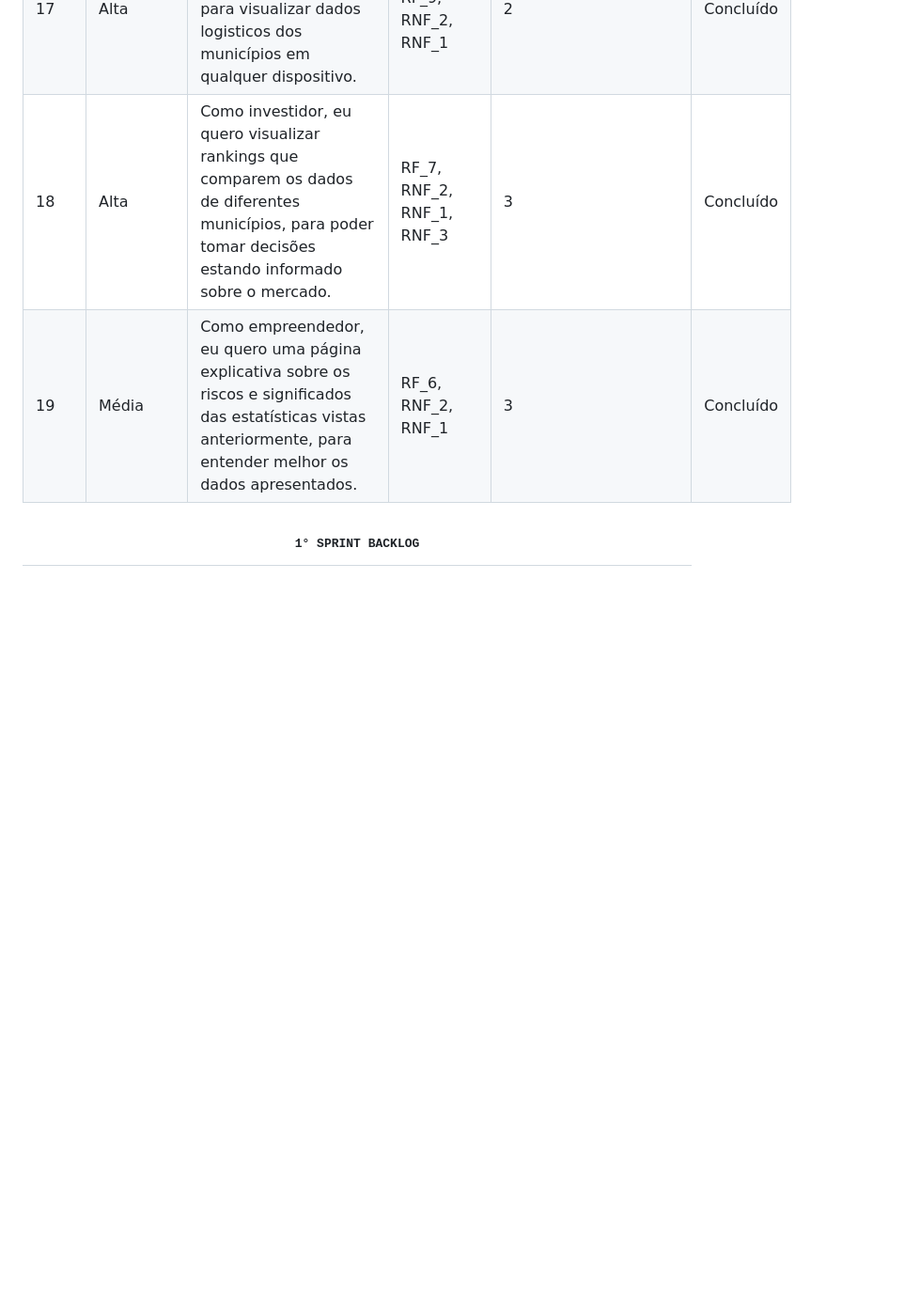
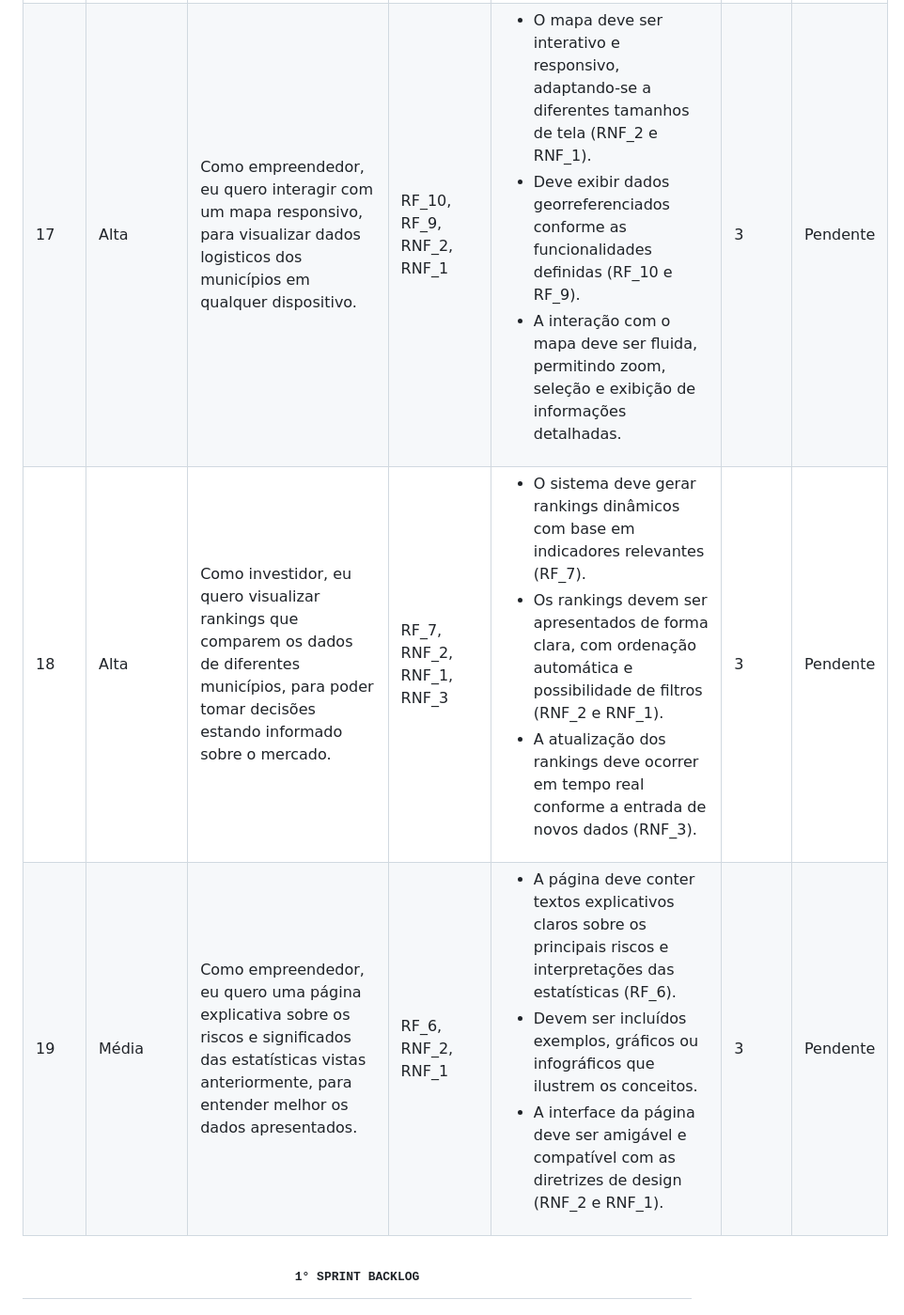
Before and after one commit to Templasan/DSM---Projeto-de-API-1-Semestre, a Markdown page: README.md, the part around one of its changes. Shown at 94% size. GitHub-like rendering; folded sections open; blank space fills up the shorter version.

```diff
--- a/README.md
+++ b/README.md
@@ -253,24 +348,30 @@ O objetivo do nosso projeto é disponibilizar uma  ferramenta de consulta e aná
     <td>Alta</td>
     <td>Como empreendedor, eu quero interagir com um mapa responsivo, para visualizar dados logisticos dos municípios em qualquer dispositivo.</td>
     <td>RF_10, RF_9, RNF_2, RNF_1</td>
-    <td>2</td>
-    <td>Concluído</td>
+    <td><ul><li>O mapa deve ser interativo e responsivo, adaptando-se a diferentes tamanhos de tela (RNF_2 e RNF_1).</li><li>Deve exibir dados georreferenciados conforme as funcionalidades definidas (RF_10 e RF_9).</li><li>A interação com o mapa deve ser fluida, permitindo zoom, seleção e exibição de informações detalhadas.</li></ul>
+</td>
+    <td>3</td>
+    <td>Pendente</td>
   </tr>
   <tr>
     <td>18</td>
     <td>Alta</td>
     <td>Como investidor, eu quero visualizar rankings que comparem os dados de diferentes municípios, para poder tomar decisões estando informado sobre o mercado.</td>
     <td>RF_7, RNF_2, RNF_1, RNF_3</td>
+    <td><ul><li>O sistema deve gerar rankings dinâmicos com base em indicadores relevantes (RF_7).</li><li>Os rankings devem ser apresentados de forma clara, com ordenação automática e possibilidade de filtros (RNF_2 e RNF_1).</li><li>A atualização dos rankings deve ocorrer em tempo real conforme a entrada de novos dados (RNF_3).</li></ul>
+</td>
     <td>3</td>
-    <td>Concluído</td>
+    <td>Pendente</td>
   </tr>
   <tr>
     <td>19</td>
     <td>Média</td>
     ⁣<td>Como empreendedor, eu quero uma página explicativa sobre os riscos e significados das estatísticas vistas anteriormente, para entender melhor os dados apresentados.</td>
     <td>RF_6, RNF_2, RNF_1</td>
+    <td><ul><li>A página deve conter textos explicativos claros sobre os principais riscos e interpretações das estatísticas (RF_6).</li><li>Devem ser incluídos exemplos, gráficos ou infográficos que ilustrem os conceitos.</li><li>A interface da página deve ser amigável e compatível com as diretrizes de design (RNF_2 e RNF_1).</li></ul>
+</td>
     <td>3</td>
-    <td>Concluído</td>
+    <td>Pendente</td>
   </tr>
 </table>
 
```
Also changed, not shown: other parts of README.md (+174 -81 lines).
